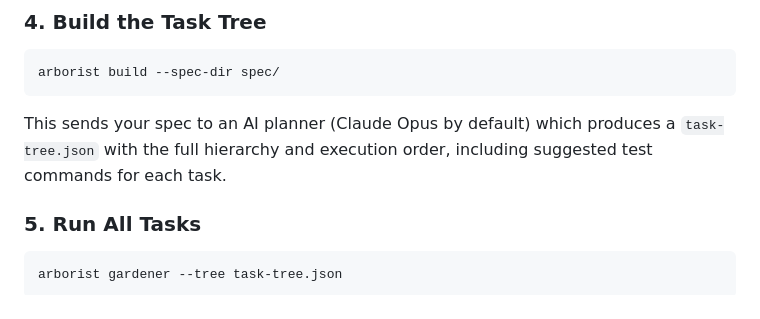
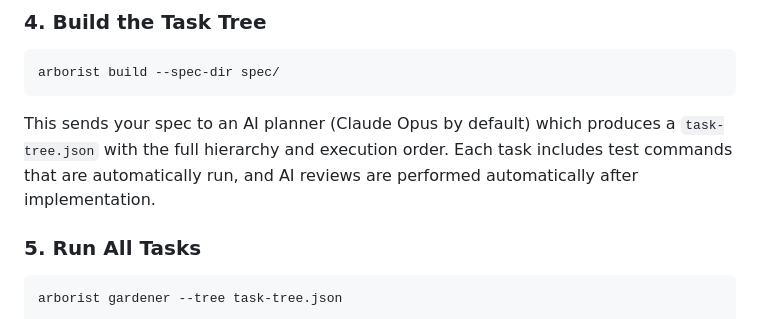
Before and after one commit to pennyworth-tech/agent-arborist, a Markdown page: README.md, the part around the change. Rendered like a GitHub page.

Commit message:
Update README: clarify automatic tests and reviews

````diff
--- a/README.md
+++ b/README.md
@@ -43,7 +43,7 @@ T004 -> T003
 arborist build --spec-dir spec/
 ```
 
-This sends your spec to an AI planner (Claude Opus by default) which produces a `task-tree.json` with the full hierarchy and execution order, including suggested test commands for each task.
+This sends your spec to an AI planner (Claude Opus by default) which produces a `task-tree.json` with the full hierarchy and execution order. Each task includes test commands that are automatically run, and AI reviews are performed automatically after implementation.
 
 ### 5. Run All Tasks
 
````
